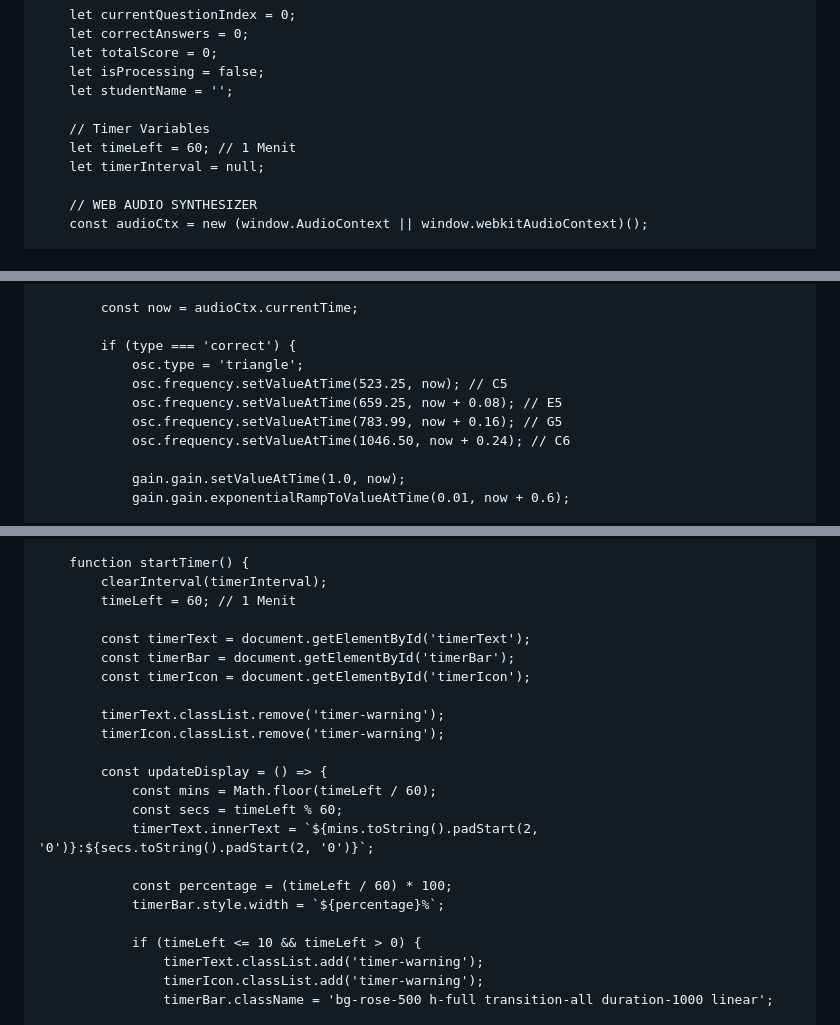
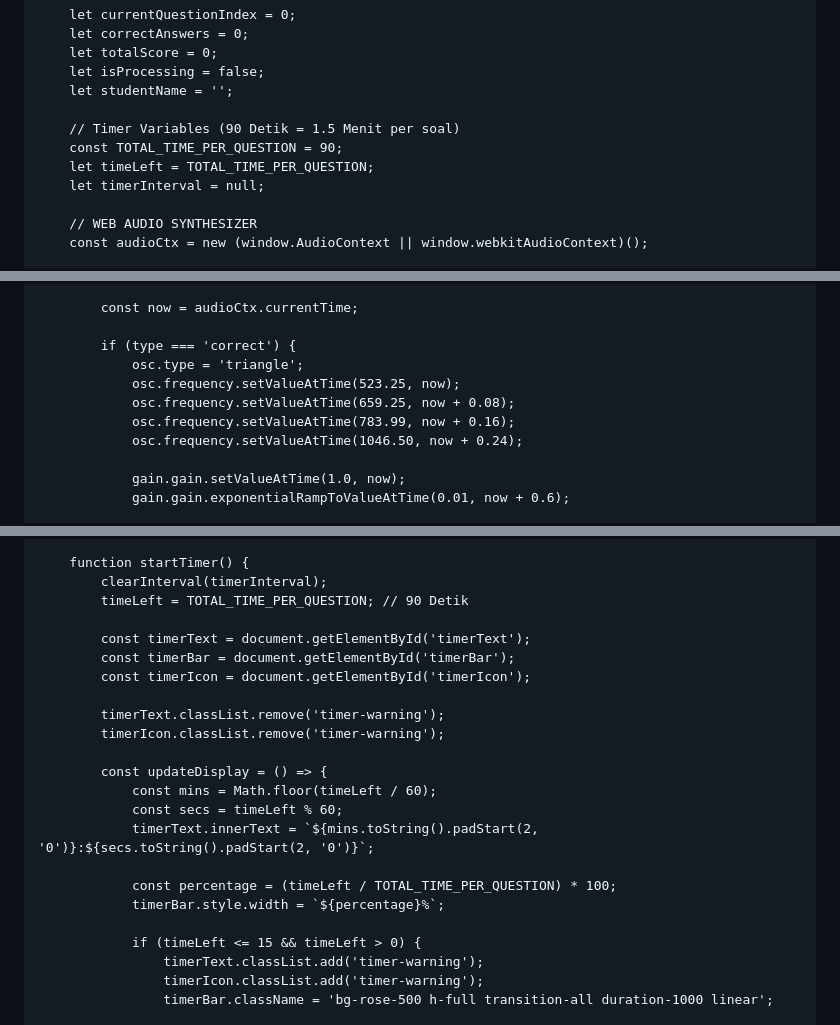
Before and after one commit to romaniadwio-design/romania, a Markdown page: README.md, 3 parts joined by grey strips. Rendered like a GitHub page.

```diff
--- a/README.md
+++ b/README.md
@@ -357,8 +357,9 @@
         let isProcessing = false;
         let studentName = '';
 
-        // Timer Variables
-        let timeLeft = 60; // 1 Menit
+        // Timer Variables (90 Detik = 1.5 Menit per soal)
+        const TOTAL_TIME_PER_QUESTION = 90;
+        let timeLeft = TOTAL_TIME_PER_QUESTION;
         let timerInterval = null;
 
         // WEB AUDIO SYNTHESIZER
@@ -381,10 +382,10 @@
 
             if (type === 'correct') {
                 osc.type = 'triangle';
-                osc.frequency.setValueAtTime(523.25, now); // C5
-                osc.frequency.setValueAtTime(659.25, now + 0.08); // E5
-                osc.frequency.setValueAtTime(783.99, now + 0.16); // G5
-                osc.frequency.setValueAtTime(1046.50, now + 0.24); // C6
+                osc.frequency.setValueAtTime(523.25, now);
+                osc.frequency.setValueAtTime(659.25, now + 0.08);
+                osc.frequency.setValueAtTime(783.99, now + 0.16);
+                osc.frequency.setValueAtTime(1046.50, now + 0.24);
 
                 gain.gain.setValueAtTime(1.0, now);
                 gain.gain.exponentialRampToValueAtTime(0.01, now + 0.6);
@@ -494,7 +492,7 @@
 
         function startTimer() {
             clearInterval(timerInterval);
-            timeLeft = 60; // 1 Menit
+            timeLeft = TOTAL_TIME_PER_QUESTION; // 90 Detik
 
             const timerText = document.getElementById('timerText');
             const timerBar = document.getElementById('timerBar');
@@ -508,10 +506,10 @@
                 const secs = timeLeft % 60;
                 timerText.innerText = `${mins.toString().padStart(2, '0')}:${secs.toString().padStart(2, '0')}`;
 
-                const percentage = (timeLeft / 60) * 100;
+                const percentage = (timeLeft / TOTAL_TIME_PER_QUESTION) * 100;
                 timerBar.style.width = `${percentage}%`;
 
-                if (timeLeft <= 10 && timeLeft > 0) {
+                if (timeLeft <= 15 && timeLeft > 0) {
                     timerText.classList.add('timer-warning');
                     timerIcon.classList.add('timer-warning');
                     timerBar.className = 'bg-rose-500 h-full transition-all duration-1000 linear';
```
Also changed, not shown: other parts of README.md (+10 -13 lines).
